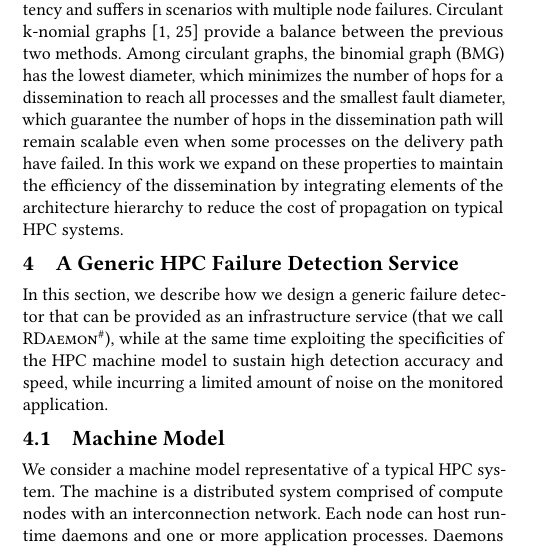
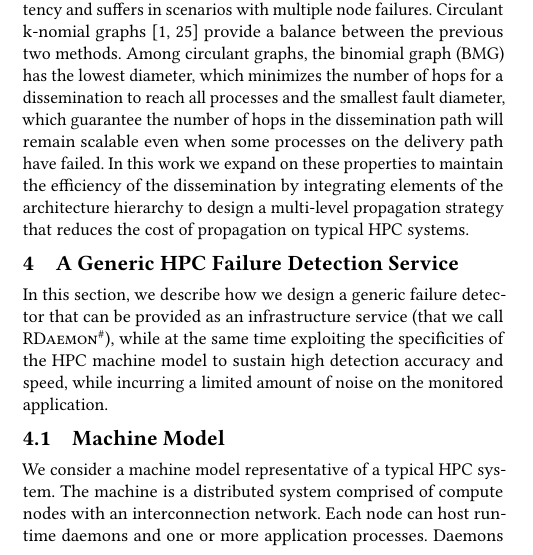
Before and after one commit to dong0321/paco_ft, a LaTeX paper (eurompi19-prrte-detector.tex): part of one column of page 3 of 11, cut so that both start at the same text. Compiled offline with pdfLaTeX.

Commit message:
Done with related works

```diff
--- a/eurompi19-prrte-detector.tex
+++ b/eurompi19-prrte-detector.tex
@@ -410,7 +410,8 @@ processes and the smallest fault diameter, which guarantee the number of hops in
 % number of neihibors.
 %At the same time, binomial graphs scale well thanks to a regular, fixed degree graph (each node has the same number of neighbors).
 In this work we expand on these properties to maintain the efficiency of the dissemination by integrating elements of the
-architecture hierarchy to reduce the cost of propagation on typical HPC systems.
+architecture hierarchy to design a multi-level propagation strategy that
+reduces the cost of propagation on typical HPC systems.
 
 %
 %The broadcast routing approach in~\cite{Angskun07} uses a collection
```
